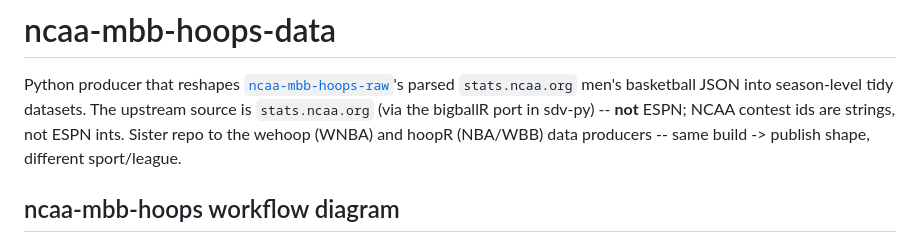
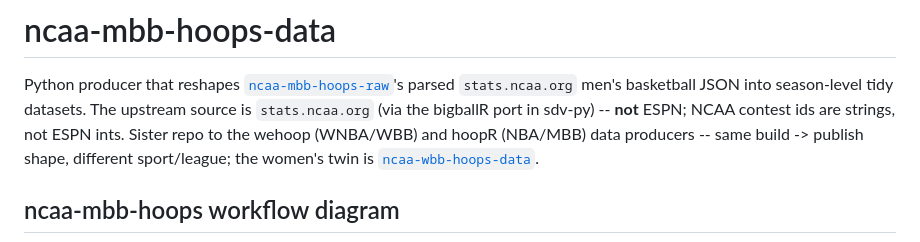
Before and after one commit to sportsdataverse/ncaa-mbb-hoops-data, a Markdown page: README.md, the part around one of its changes. Drawn GitHub-style.

```diff
--- a/README.md
+++ b/README.md
@@ -4,8 +4,9 @@ Python producer that reshapes [`ncaa-mbb-hoops-raw`](https://github.com/sportsda
 parsed `stats.ncaa.org` men's basketball JSON into season-level tidy datasets.
 The upstream source is `stats.ncaa.org` (via the bigballR port in sdv-py) --
 **not** ESPN; NCAA contest ids are strings, not ESPN ints. Sister repo to the
-wehoop (WNBA) and hoopR (NBA/WBB) data producers -- same build -> publish
-shape, different sport/league.
+wehoop (WNBA/WBB) and hoopR (NBA/MBB) data producers -- same build -> publish
+shape, different sport/league; the women's twin is
+[`ncaa-wbb-hoops-data`](https://github.com/sportsdataverse/ncaa-wbb-hoops-data).
 
 ## ncaa-mbb-hoops workflow diagram
 
```
Also changed, not shown: other parts of README.md (+36 -5 lines).
